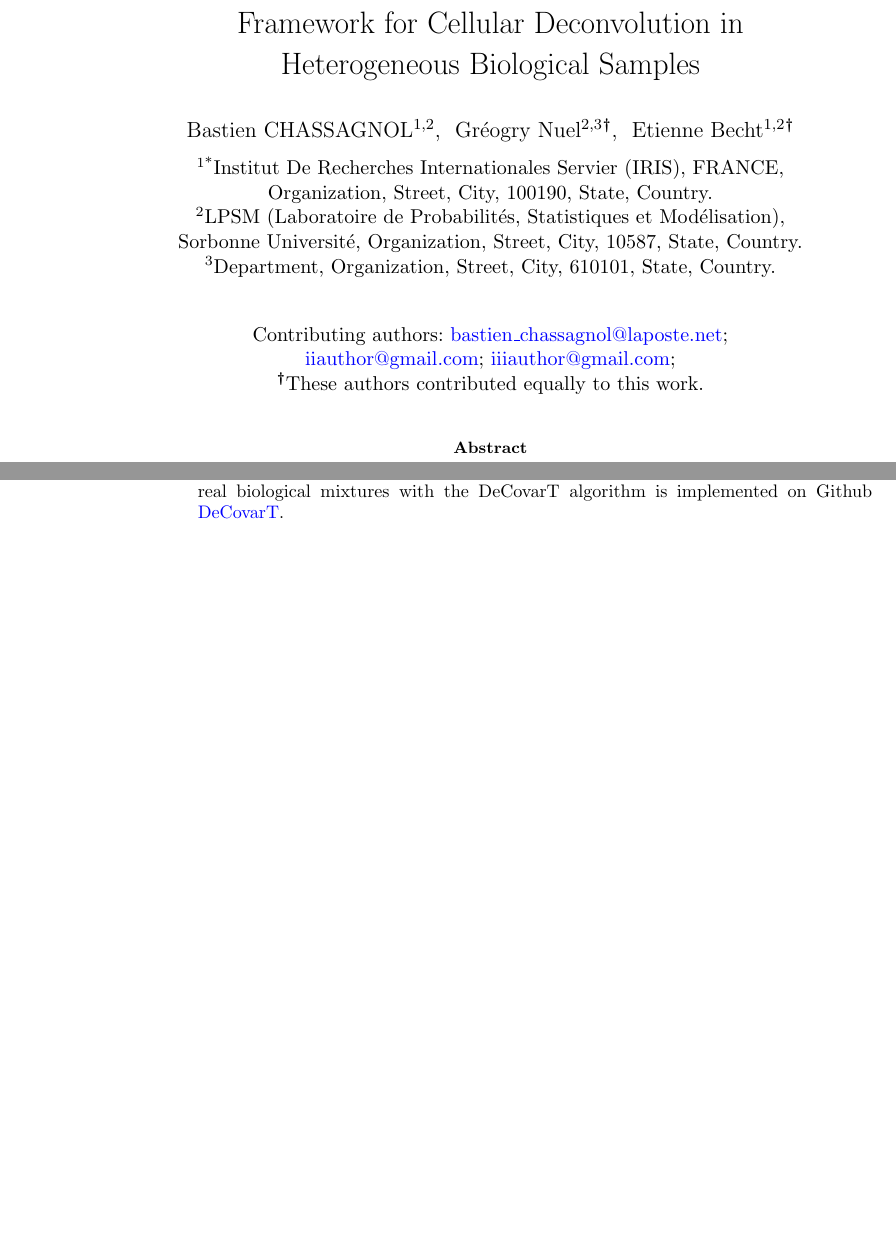
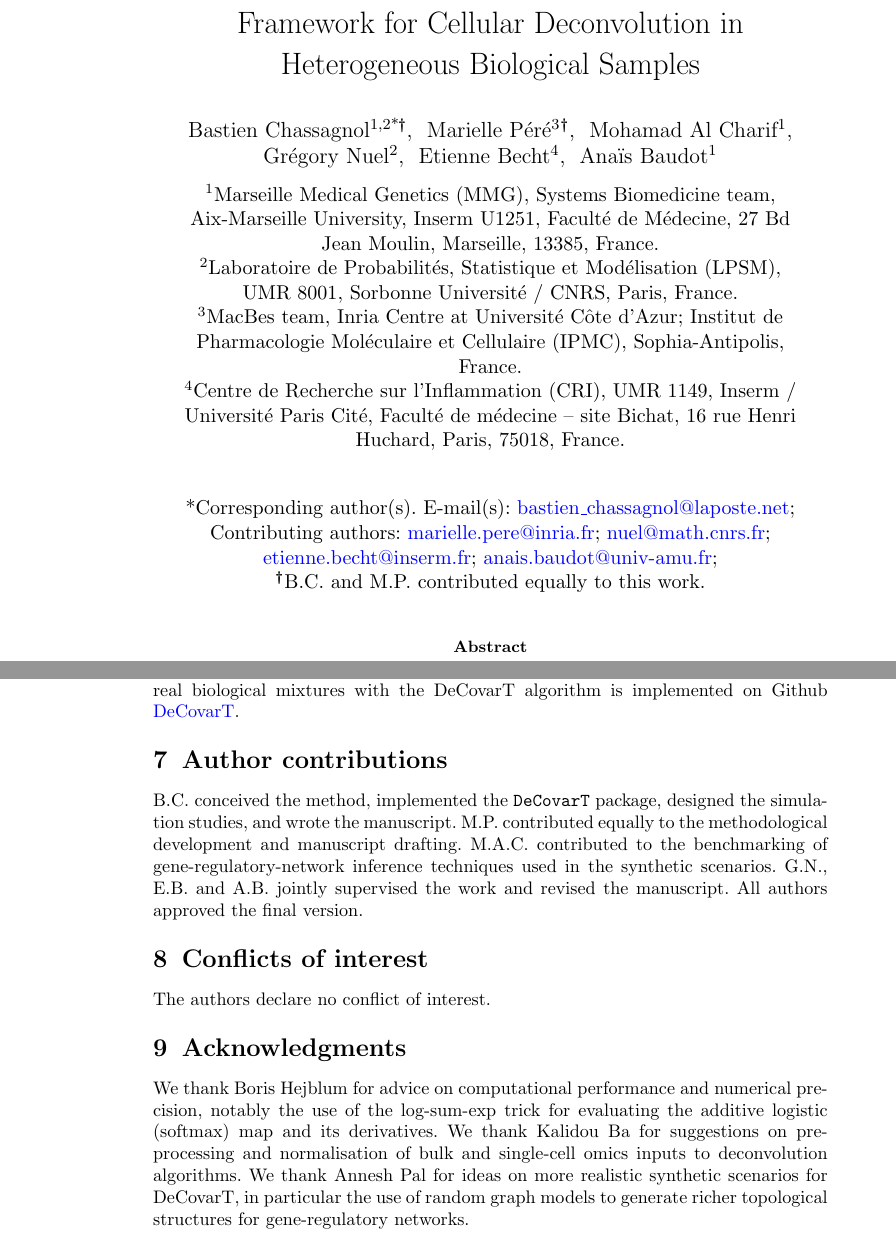
Before and after one commit to bastienchassagnol/DeCovarT, a LaTeX paper (article/main.tex): two parts of pages 1 and 10 of 20 before the commit and two parts of pages 1 and 11 of 21 after it, joined at a grey line, cut so that both start at the same text, the shorter picture padded with empty space. Compiled offline with pdfLaTeX.

Commit message:
Update author information
- Revised author names for consistency and corrected formatting in the LaTeX document.
- Added detailed author contributions, conflicts of interest, and acknowledgments sections to improve transparency and recognition of contributions.
- Enhanced the overall structure of the manuscript to align with publication standards.

These changes aim to improve the clarity and professionalism of the manuscript, ensuring proper attribution and acknowledgment of contributions.

```diff
--- a/article/main.tex
+++ b/article/main.tex
@@ -48,22 +48,46 @@
     and Multidimensional Framework for Cellular Deconvolution in Heterogeneous Biological
     Samples}
 
-    \author[1,2]{\fnm{Bastien} \sur{CHASSAGNOL}}
+    \author*[1,2]{\fnm{Bastien} \sur{Chassagnol}}
     \email{bastien\_chassagnol@laposte.net}
+    \equalcont{B.C.\ and M.P.\ contributed equally to this work.}
 
-    \author[2,3]{\fnm{Gréogry} \sur{Nuel}}
-    \email{iiauthor@gmail.com}
-    \equalcont{These authors contributed equally to this work.}
+    \author[3]{\fnm{Marielle} \sur{P\'{e}r\'{e}}}
+    \email{marielle.pere@inria.fr}
+    \equalcont{B.C.\ and M.P.\ contributed equally to this work.}
 
-    \author[1,2]{\fnm{Etienne} \sur{Becht}}
-    \email{iiiauthor@gmail.com}
-    \equalcont{These authors contributed equally to this work.}
+    \author[1]{\fnm{Mohamad} \sur{Al Charif}}
 
-    \affil*[1]{\orgdiv{Institut De Recherches Internationales Servier (IRIS), FRANCE}, \orgname{Organization}, \orgaddress{\street{Street}, \city{City}, \postcode{100190}, \state{State}, \country{Country}}}
+    \author[2]{\fnm{Gr\'{e}gory} \sur{Nuel}}
+    \email{nuel@math.cnrs.fr}
 
-    \affil[2]{\orgdiv{LPSM (Laboratoire de Probabilités, Statistiques et Modélisation), Sorbonne Université}, \orgname{Organization}, \orgaddress{\street{Street}, \city{City}, \postcode{10587}, \state{State}, \country{Country}}}
+    \author[4]{\fnm{Etienne} \sur{Becht}}
+    \email{etienne.becht@inserm.fr}
 
-    \affil[3]{\orgdiv{Department}, \orgname{Organization}, \orgaddress{\street{Street}, \city{City}, \postcode{610101}, \state{State}, \country{Country}}}
+    \author[1]{\fnm{Ana\"{i}s} \sur{Baudot}}
+    \email{anais.baudot@univ-amu.fr}
+
+    \affil[1]{\orgdiv{Marseille Medical Genetics (MMG), Systems Biomedicine team},
+      \orgname{Aix-Marseille University, Inserm U1251},
+      \orgaddress{\street{Facult\'{e} de M\'{e}decine, 27 Bd Jean Moulin},
+        \city{Marseille}, \postcode{13385}, \country{France}}}
+
+    \affil[2]{\orgdiv{Laboratoire de Probabilit\'{e}s, Statistique et
+      Mod\'{e}lisation (LPSM), UMR 8001},
+      \orgname{Sorbonne Universit\'{e} / CNRS},
+      \orgaddress{\city{Paris}, \country{France}}}
+
+    \affil[3]{\orgdiv{MacBes team},
+      \orgname{Inria Centre at Universit\'{e} C\^{o}te d'Azur;
+        Institut de Pharmacologie Mol\'{e}culaire et Cellulaire (IPMC)},
+      \orgaddress{\city{Sophia-Antipolis}, \country{France}}}
+
+    \affil[4]{\orgdiv{Centre de Recherche sur l'Inflammation (CRI),
+      UMR 1149},
+      \orgname{Inserm / Universit\'{e} Paris Cit\'{e}},
+      \orgaddress{\street{Facult\'{e} de m\'{e}decine -- site Bichat,
+        16 rue Henri Huchard},
+        \city{Paris}, \postcode{75018}, \country{France}}}
 
     %%================================%%
     %% abstract %%
@@ -700,7 +724,30 @@ djusting $p-$ values, as numerous genes are examined simultaneously,
     real biological mixtures with the DeCovarT algorithm is implemented on Github
     \href{https://github.com/bastienchassagnol/DeCovarT}{DeCovarT}.
 
-    \section{Author contribution}
+    \section{Author contributions}
+
+    B.C.\ conceived the method, implemented the \texttt{DeCovarT} package,
+    designed the simulation studies, and wrote the manuscript. M.P.\ contributed
+    equally to the methodological development and manuscript drafting.
+    M.A.C.\ contributed to the benchmarking of gene-regulatory-network inference
+    techniques used in the synthetic scenarios. G.N., E.B.\ and A.B.\ jointly
+    supervised the work and revised the manuscript. All authors approved the
+    final version.
+
+    \section{Conflicts of interest}
+
+    The authors declare no conflict of interest.
+
+    \section{Acknowledgments}
+
+    We thank Boris Hejblum for advice on computational performance and numerical
+    precision, notably the use of the log-sum-exp trick for evaluating the
+    additive logistic (softmax) map and its derivatives. We thank Kalidou~Ba for
+    suggestions on pre-processing and normalisation of bulk and single-cell omics
+    inputs to deconvolution algorithms. We thank Annesh~Pal for ideas on more
+    realistic synthetic scenarios for DeCovarT, in particular the use of random
+    graph models to generate richer topological structures for gene-regulatory
+    networks.
 
     \backmatter
 
```
